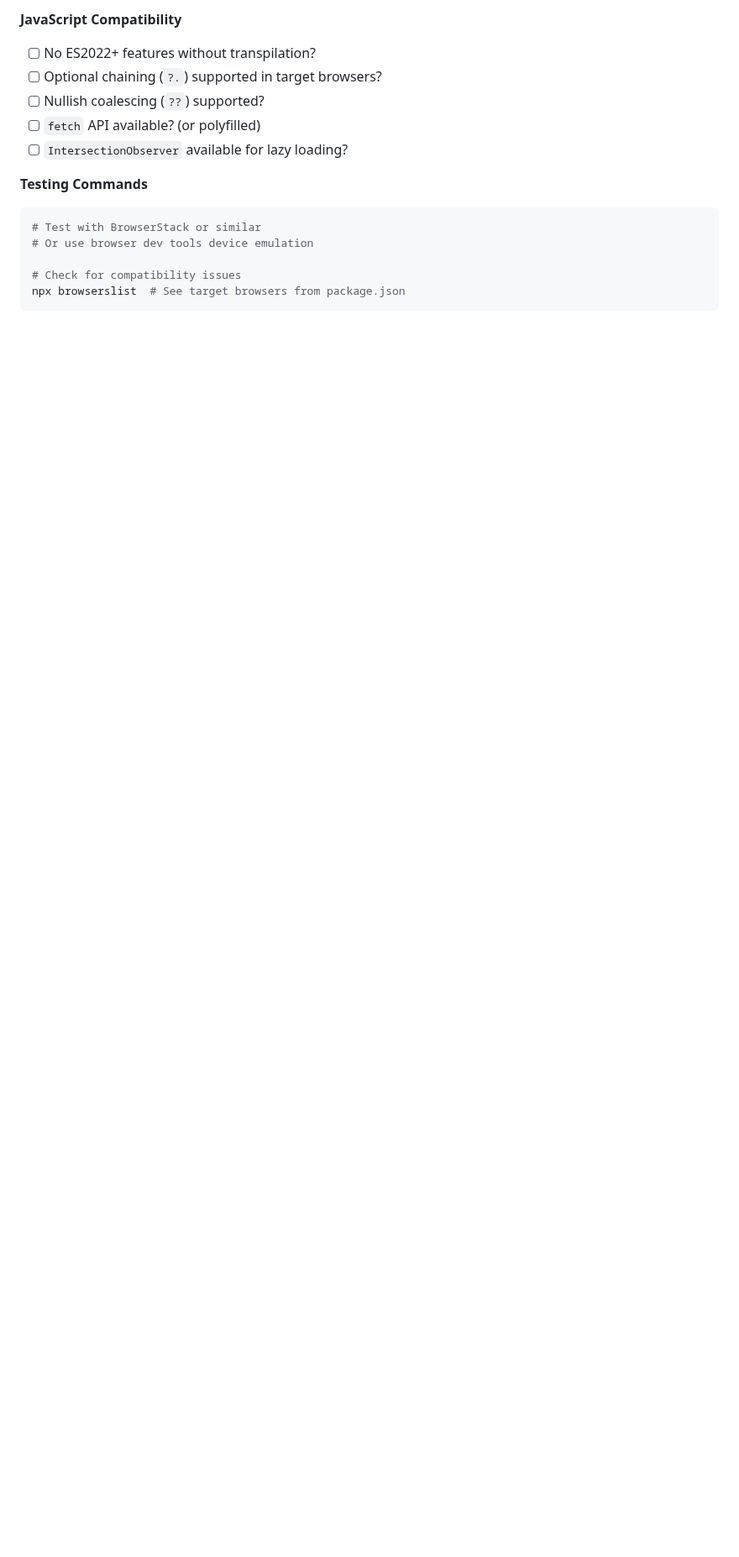
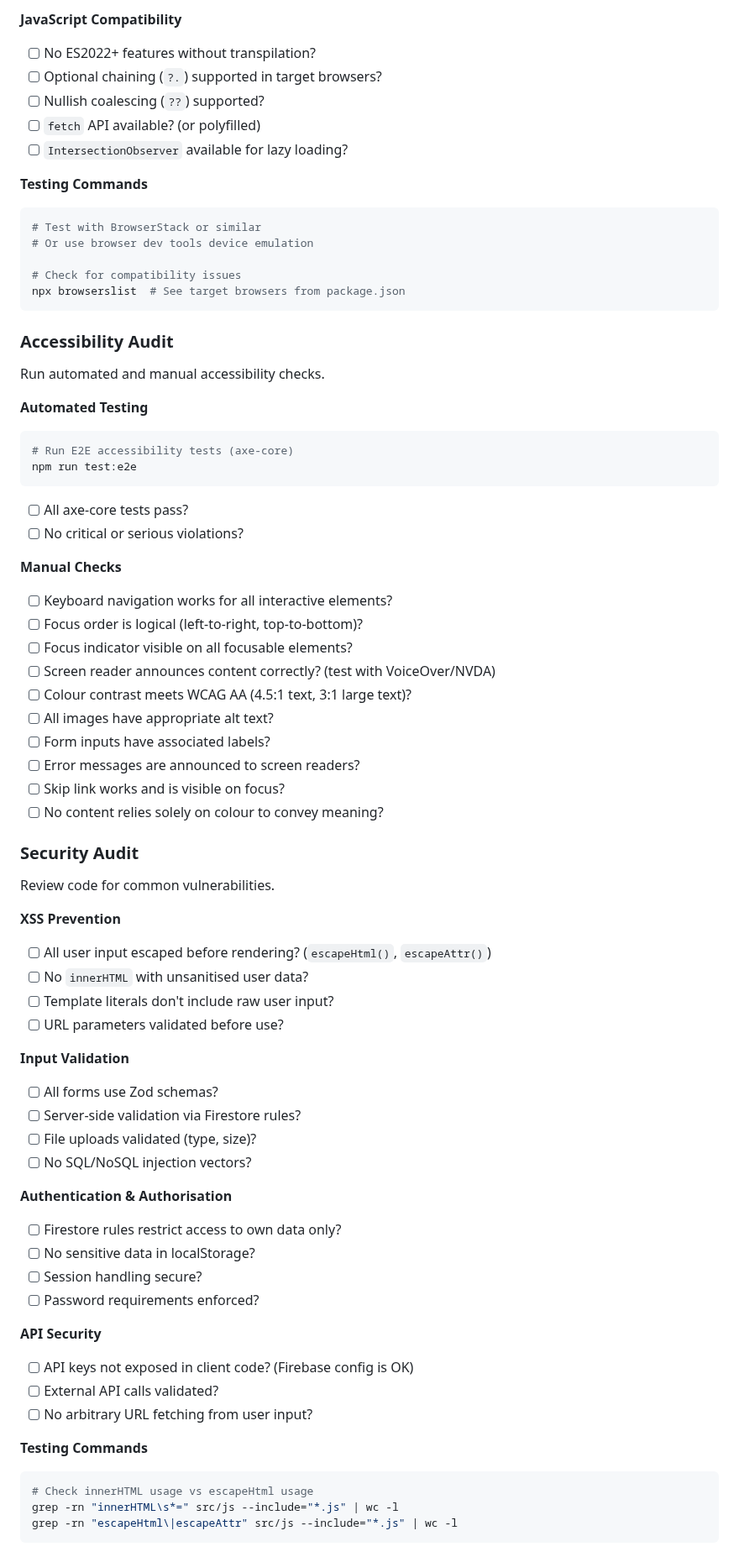
Before and after one commit to mfrench71/my-bookshelf-website, a Markdown page: CLAUDE.md, the part around one of its changes. Shown at 84% size. GitHub-like rendering; blank space fills up the shorter version.

Commit message:
Add Accessibility, Security, and Test Coverage audits to CLAUDE.md
New periodic audit checklists:
- Accessibility: automated axe-core + manual checks
- Security: XSS prevention, input validation, auth, API security
- Test Coverage: verify thresholds are met

Also update CHANGELOG with today's audit findings

🤖 Generated with [Claude Code](https://claude.com/claude-code)

Co-Authored-By: Claude Opus 4.5 <noreply@anthropic.com>

````diff
--- a/CLAUDE.md
+++ b/CLAUDE.md
@@ -881,3 +881,59 @@ npx lighthouse http://localhost:8080 --view
 npx browserslist  # See target browsers from package.json
 ```
 
+### Accessibility Audit
+Run automated and manual accessibility checks.
+
+**Automated Testing**
+```bash
+# Run E2E accessibility tests (axe-core)
+npm run test:e2e
+```
+- [ ] All axe-core tests pass?
+- [ ] No critical or serious violations?
+
+**Manual Checks**
+- [ ] Keyboard navigation works for all interactive elements?
+- [ ] Focus order is logical (left-to-right, top-to-bottom)?
+- [ ] Focus indicator visible on all focusable elements?
+- [ ] Screen reader announces content correctly? (test with VoiceOver/NVDA)
+- [ ] Colour contrast meets WCAG AA (4.5:1 text, 3:1 large text)?
+- [ ] All images have appropriate alt text?
+- [ ] Form inputs have associated labels?
+- [ ] Error messages are announced to screen readers?
+- [ ] Skip link works and is visible on focus?
+- [ ] No content relies solely on colour to convey meaning?
+
+### Security Audit
+Review code for common vulnerabilities.
+
+**XSS Prevention**
+- [ ] All user input escaped before rendering? (`escapeHtml()`, `escapeAttr()`)
+- [ ] No `innerHTML` with unsanitised user data?
+- [ ] Template literals don't include raw user input?
+- [ ] URL parameters validated before use?
+
+**Input Validation**
+- [ ] All forms use Zod schemas?
+- [ ] Server-side validation via Firestore rules?
+- [ ] File uploads validated (type, size)?
+- [ ] No SQL/NoSQL injection vectors?
+
+**Authentication & Authorisation**
+- [ ] Firestore rules restrict access to own data only?
+- [ ] No sensitive data in localStorage?
+- [ ] Session handling secure?
+- [ ] Password requirements enforced?
+
+**API Security**
+- [ ] API keys not exposed in client code? (Firebase config is OK)
+- [ ] External API calls validated?
+- [ ] No arbitrary URL fetching from user input?
+
+**Testing Commands**
+```bash
+# Check innerHTML usage vs escapeHtml usage
+grep -rn "innerHTML\s*=" src/js --include="*.js" | wc -l
+grep -rn "escapeHtml\|escapeAttr" src/js --include="*.js" | wc -l
+```
+
````
Also changed, not shown: other parts of CLAUDE.md (+24 -0 lines), CHANGELOG.md (+6 -0 lines).
